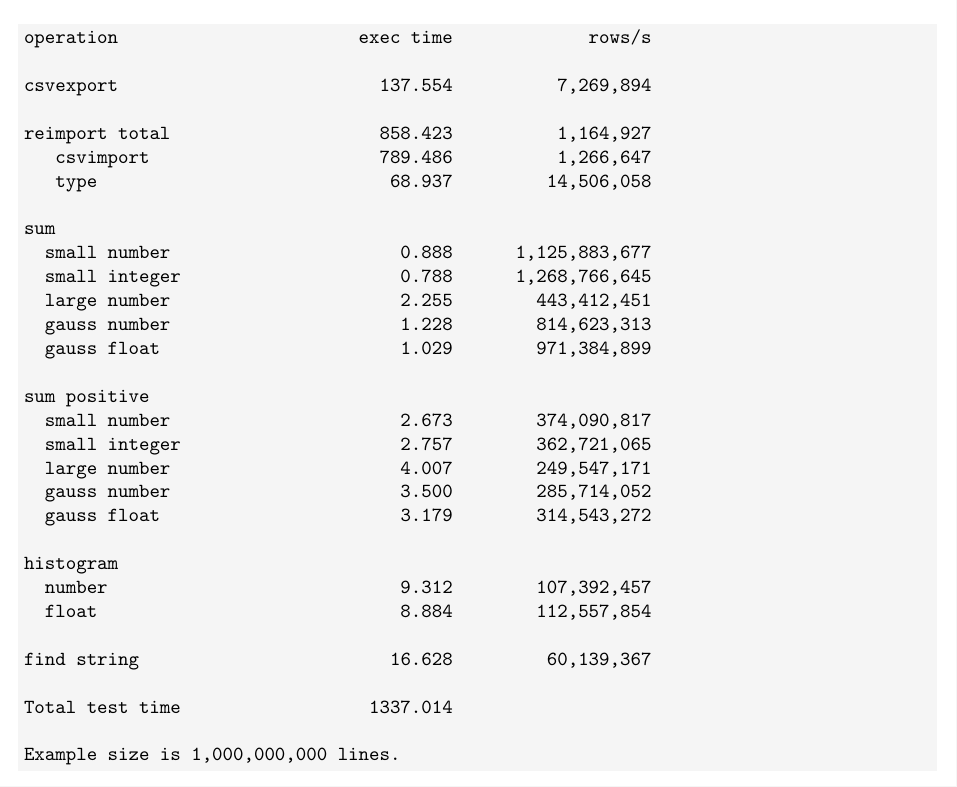
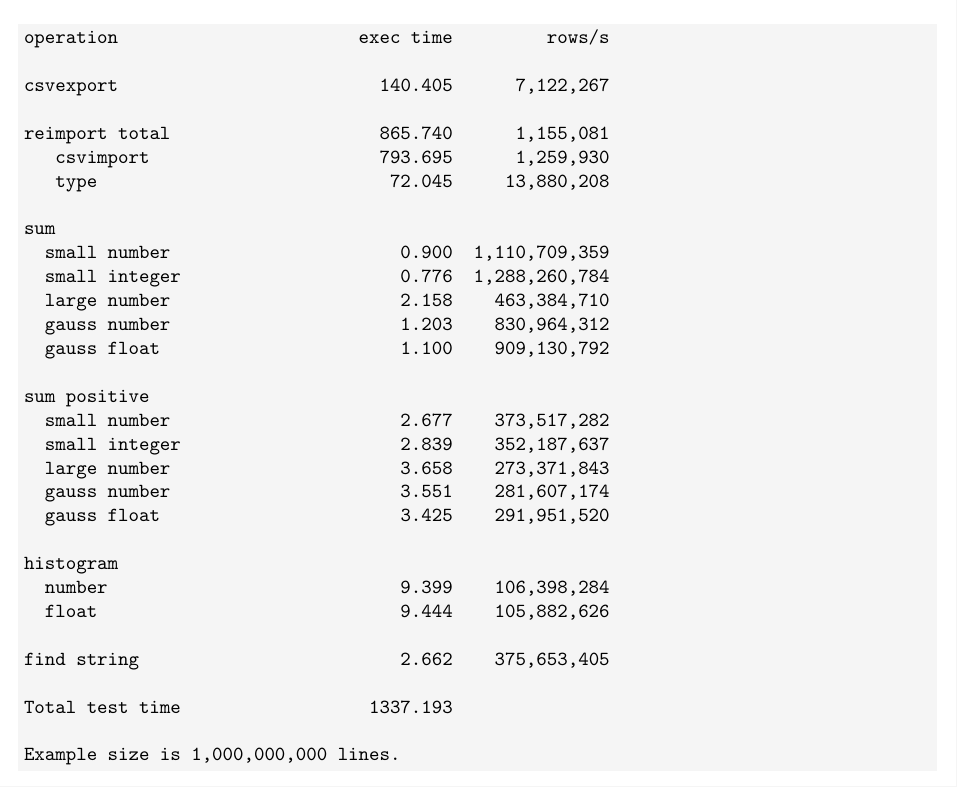
Before and after one commit to berkeman/accelerator_doc_installation_manual, a LaTeX document (doc.tex): part of page 5 of 8, cut so that both start at the same text. Compiled offline with pdfLaTeX.

Commit message:
optimised find-run

```diff
--- a/doc.tex
+++ b/doc.tex
@@ -266,35 +266,35 @@ The results from running on a fast\footnote{Quad ``Intel(R) Xeon(R)
 is shown below
 \begin{snugshade}
 \begin{verbatim}
-operation                       exec time             rows/s
+operation                       exec time         rows/s
 
-csvexport                         137.554          7,269,894
+csvexport                         140.405      7,122,267
 
-reimport total                    858.423          1,164,927
-   csvimport                      789.486          1,266,647
-   type                            68.937         14,506,058
+reimport total                    865.740      1,155,081
+   csvimport                      793.695      1,259,930
+   type                            72.045     13,880,208
 
 sum
-  small number                      0.888      1,125,883,677
-  small integer                     0.788      1,268,766,645
-  large number                      2.255        443,412,451
-  gauss number                      1.228        814,623,313
-  gauss float                       1.029        971,384,899
+  small number                      0.900  1,110,709,359
+  small integer                     0.776  1,288,260,784
+  large number                      2.158    463,384,710
+  gauss number                      1.203    830,964,312
+  gauss float                       1.100    909,130,792
 
 sum positive
-  small number                      2.673        374,090,817
-  small integer                     2.757        362,721,065
-  large number                      4.007        249,547,171
-  gauss number                      3.500        285,714,052
-  gauss float                       3.179        314,543,272
+  small number                      2.677    373,517,282
+  small integer                     2.839    352,187,637
+  large number                      3.658    273,371,843
+  gauss number                      3.551    281,607,174
+  gauss float                       3.425    291,951,520
 
 histogram
-  number                            9.312        107,392,457
-  float                             8.884        112,557,854
+  number                            9.399    106,398,284
+  float                             9.444    105,882,626
 
-find string                        16.628         60,139,367
+find string                         2.662    375,653,405
 
-Total test time                  1337.014
+Total test time                  1337.193
 
 Example size is 1,000,000,000 lines.
 \end{verbatim}
```
